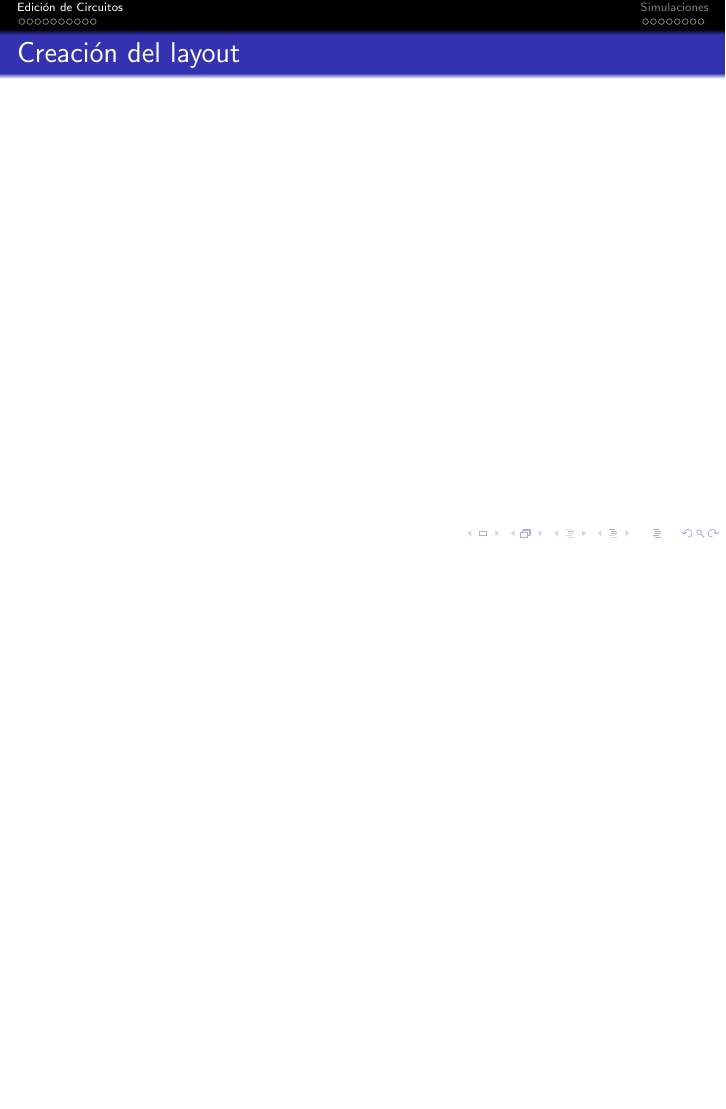
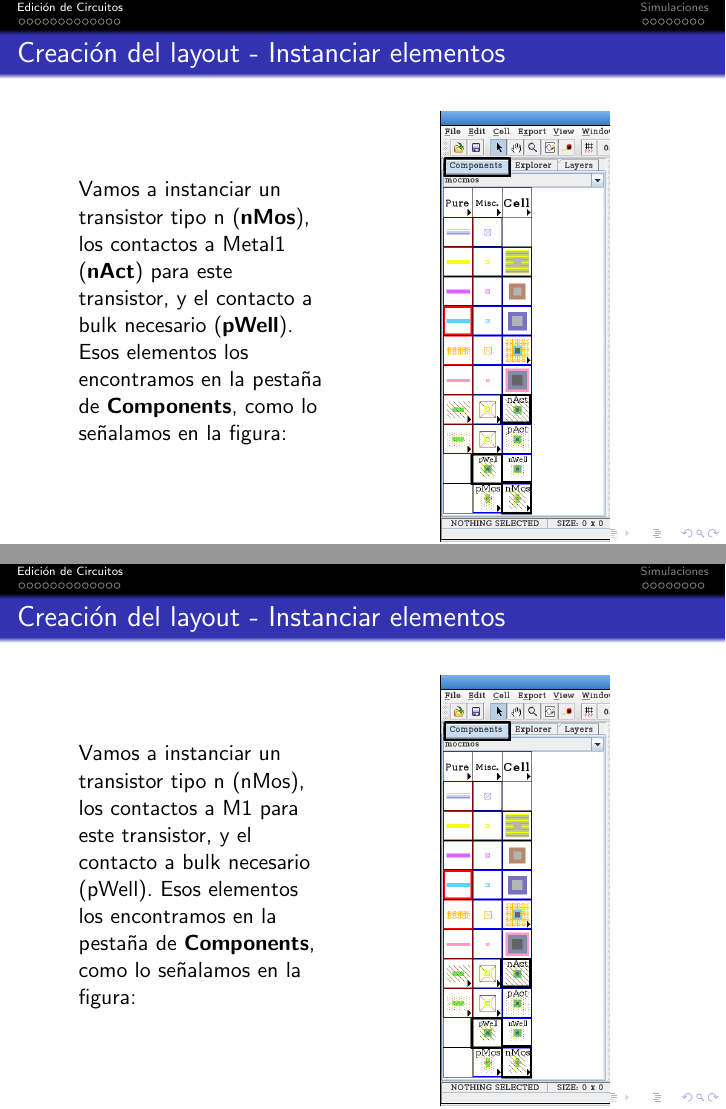
Before and after one commit to joabismo/aflow-doc, LaTeX slides (edicionCircuitos.tex): page 14 of 25 before the commit and pages 18 and 20 of 36 after it, the two joined at a grey line, the shorter picture padded with empty space. The pictures show the PDF file edicionCircuitos.pdf that the author committed with the source.

Commit message:
Va creciendo

```diff
--- a/edicionCircuitos.tex
+++ b/edicionCircuitos.tex
@@ -254,2 +297,38 @@ Si presionamos \textbf{F5} durante la edición, nos realizará un chequeo de err
 \end{frame}
 %------------------------------------------------
+\begin{frame}
+\subsection{Layout}
+\frametitle{Creación del layout - Instanciar elementos}
+\begin{columns}[c]
+\column{.4\textwidth}
+Vamos a instanciar un transistor tipo n (\textbf{nMos}), los contactos a Metal1 (\textbf{nAct}) para este transistor, y el contacto a bulk necesario (\textbf{pWell}). Esos elementos los encontramos en la pestaña de \textbf{Components}, como lo señalamos en la figura:
+\column{.4\textwidth}
+\begin{figure}
+  \includegraphics[width=0.69\linewidth]{figuras/edicionElectric-6bbb.png}
+\end{figure}
+\end{columns}
+\end{frame}
+%------------------------------------------------
+\begin{frame}
+\subsection{Layout}
+\frametitle{Creación del layout - Instanciar elementos}
+\begin{figure}
+  \includegraphics[width=1.00\linewidth]{figuras/edicionElectric-7.png}
+\end{figure}
+\end{frame}
+%------------------------------------------------
+\begin{frame}
+\subsection{Layout}
+\frametitle{Creación del layout - Instanciar elementos}
+\begin{columns}[c]
+\column{.4\textwidth}
+Vamos a instanciar un transistor tipo n (nMos), los contactos a M1 para este transistor, y el contacto a bulk necesario (pWell). Esos elementos los encontramos en la pestaña de \textbf{Components}, como lo señalamos en la figura:
+\column{.4\textwidth}
+\begin{figure}
+  \includegraphics[width=0.69\linewidth]{figuras/edicionElectric-6bbb.png}
+\end{figure}
+\end{columns}
+\end{frame}
+%------------------------------------------------
+\begin{frame}
+\subsection{Layout}
@@ -255,0 +346 @@ Si presionamos \textbf{F5} durante la edición, nos realizará un chequeo de err
+\subsection{Layout}
@@ -255,0 +357 @@ Si presionamos \textbf{F5} durante la edición, nos realizará un chequeo de err
+\subsection{Layout}
@@ -255,0 +368 @@ Si presionamos \textbf{F5} durante la edición, nos realizará un chequeo de err
+\subsection{Layout}
@@ -255,0 +379 @@ Si presionamos \textbf{F5} durante la edición, nos realizará un chequeo de err
+\subsection{Layout}
```
Also changed, not shown: edicionCircuitos.pdf, figuras/edicionElectric-5.png (added), figuras/edicionElectric-5b.png (added), figuras/edicionElectric-6.png (added), figuras/edicionElectric-6b.png (added), figuras/edicionElectric-6bb.png (added), figuras/edicionElectric-6bbb.png (added), figuras/edicionElectric-7.png (added), figuras/edicionElectric-8.png (added), figuras/edicionElectric-8b.png (added), figuras/edicionElectric-8bb.png (added), figuras/edicionElectric-8bbb.png (added), figuras/edicionElectric-8bbbb.png (added), figuras/edicionElectric-8bbbbb.png (added), 3 more files.
